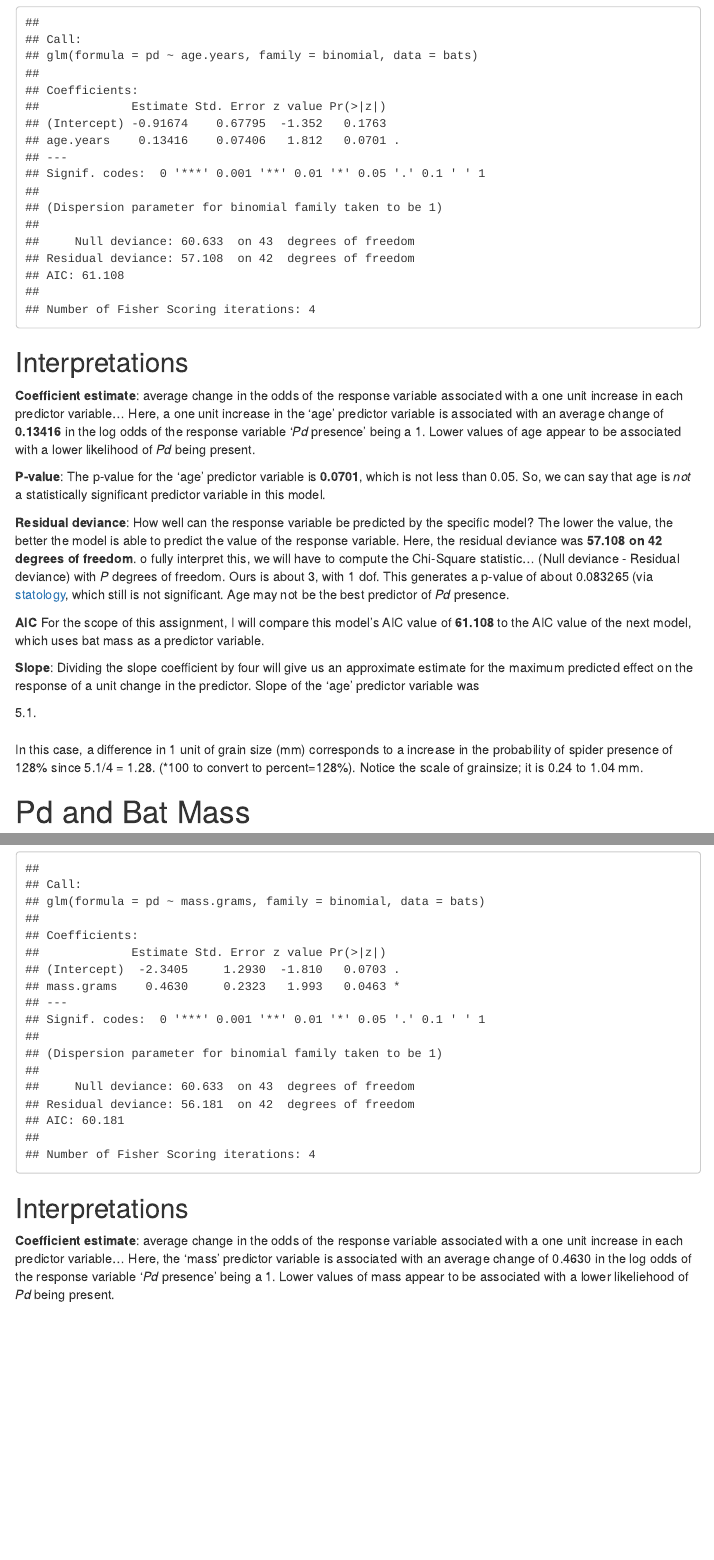
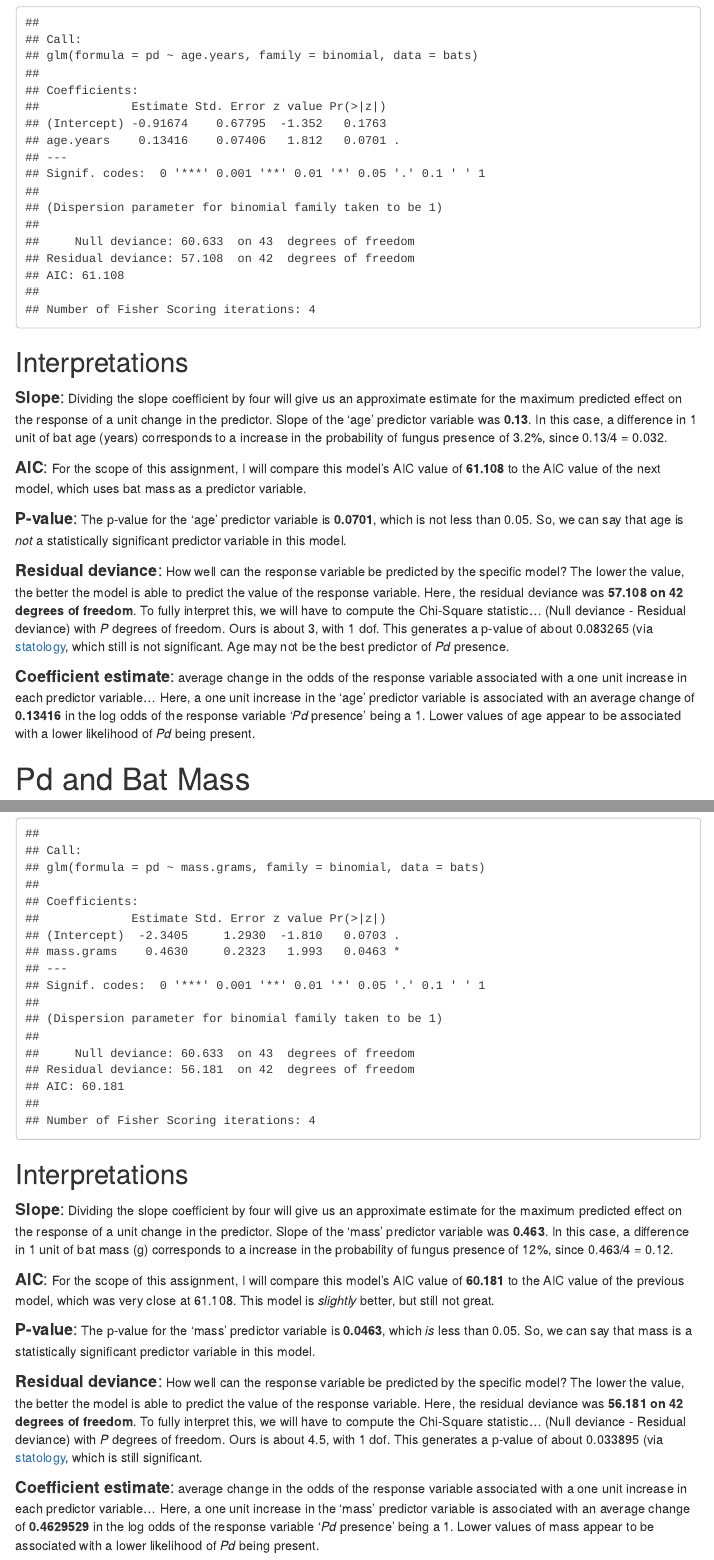
Before and after one commit to leahncrowley/5660_Ex_4, an R Markdown document (glm_binary_markdown.Rmd): the page in a window 1100 px wide, from 1690 px down, and a second part further down, joined at a grey line. Rendered offline with R 4.5, knitr and Pandoc, with nearby package versions; menus at the side of the page are left out.

Commit message:
commit 8

````diff
--- a/glm_binary_markdown.Rmd
+++ b/glm_binary_markdown.Rmd
@@ -73,24 +73,18 @@ knitr::opts_chunk$set(echo = FALSE)
   summary(model_bats_age)
 
 ```
+
 ## Interpretations
-**Coefficient estimate**: average change in the odds of the response variable associated with a one unit increase in each predictor variable... Here, a one unit increase in the 'age' predictor variable is associated with an average change of **0.13416** in the log odds of the response variable '*Pd* presence' being a 1. Lower values of age appear to be associated with a lower likelihood of *Pd* being present.
 
-**P-value**: The p-value for the 'age' predictor variable is **0.0701**, which is not less than 0.05. So, we can say that age is *not* a statistically significant predictor variable in this model.
+<font size="4">**Slope**:</font> Dividing the slope coefficient by four will give us an approximate estimate for the maximum predicted effect on the response of a unit change in the predictor. Slope of the 'age' predictor variable was **0.13**. In this case, a difference in 1 unit of bat age (years) corresponds to a increase in the probability of fungus presence of 3.2%, since 0.13/4 = 0.032.
 
-**Residual deviance**: How well can the response variable be predicted by the specific model? The lower the value, the better the model is able to predict the value of the response variable. Here, the residual deviance was **57.108  on 42  degrees of freedom**. o fully interpret this, we will have to compute the Chi-Square statistic... (Null deviance - Residual deviance) with *P* degrees of freedom. Ours is about 3, with 1 dof. This generates a p-value of about 0.083265 (via [statology](https://www.statology.org/interpret-glm-output-in-r/), which still is not significant. Age may not be the best predictor of *Pd* presence.
+<font size="4">**AIC**:</font> For the scope of this assignment, I will compare this model's AIC value of **61.108** to the AIC value of the next model, which uses bat mass as a predictor variable.
 
-**AIC** For the scope of this assignment, I will compare this model's AIC value of **61.108** to the AIC value of the next model, which uses bat mass as a predictor variable.
+<font size="4">**P-value**:</font> The p-value for the 'age' predictor variable is **0.0701**, which is not less than 0.05. So, we can say that age is *not* a statistically significant predictor variable in this model.
 
-**Slope**: Dividing the slope coefficient by four will give us an approximate estimate for the maximum predicted effect on the response of a unit change in the predictor. Slope of the 'age' predictor variable was
+<font size="4">**Residual deviance**:</font> How well can the response variable be predicted by the specific model? The lower the value, the better the model is able to predict the value of the response variable. Here, the residual deviance was **57.108 on 42 degrees of freedom**. To fully interpret this, we will have to compute the Chi-Square statistic... (Null deviance - Residual deviance) with *P* degrees of freedom. Ours is about 3, with 1 dof. This generates a p-value of about 0.083265 (via [statology](https://www.statology.org/interpret-glm-output-in-r/), which still is not significant. Age may not be the best predictor of *Pd* presence.
 
-
-
-5.1.
-\
-\
-In this case, a difference in 1 unit of grain size (mm) corresponds to a increase in the probability of spider presence of 128% since 5.1/4 = 1.28. (*100 to convert to percent=128%). Notice the scale of grainsize; it is 0.24 to 1.04 mm.
-
+<font size="4">**Coefficient estimate**:</font> average change in the odds of the response variable associated with a one unit increase in each predictor variable... Here, a one unit increase in the 'age' predictor variable is associated with an average change of **0.13416** in the log odds of the response variable '*Pd* presence' being a 1. Lower values of age appear to be associated with a lower likelihood of *Pd* being present.
 
 # Pd and Bat Mass
 
@@ -122,4 +116,13 @@ summary(model_bats_mass)
 ```
 
 ## Interpretations
-**Coefficient estimate**: average change in the odds of the response variable associated with a one unit increase in each predictor variable... Here, the 'mass' predictor variable is associated with an average change of 0.4630 in the log odds of the response variable '*Pd* presence' being a 1. Lower values of mass appear to be associated with a lower likeliehood of *Pd* being present.
+
+<font size="4">**Slope**:</font> Dividing the slope coefficient by four will give us an approximate estimate for the maximum predicted effect on the response of a unit change in the predictor. Slope of the 'mass' predictor variable was **0.463**. In this case, a difference in 1 unit of bat mass (g) corresponds to a increase in the probability of fungus presence of 12%, since 0.463/4 = 0.12.
+
+<font size="4">**AIC**:</font> For the scope of this assignment, I will compare this model's AIC value of **60.181** to the AIC value of the previous model, which was very close at 61.108. This model is *slightly* better, but still not great.
+
+<font size="4">**P-value**:</font> The p-value for the 'mass' predictor variable is **0.0463**, which *is* less than 0.05. So, we can say that mass is a statistically significant predictor variable in this model.
+
+<font size="4">**Residual deviance**:</font> How well can the response variable be predicted by the specific model? The lower the value, the better the model is able to predict the value of the response variable. Here, the residual deviance was **56.181 on 42 degrees of freedom**. To fully interpret this, we will have to compute the Chi-Square statistic... (Null deviance - Residual deviance) with *P* degrees of freedom. Ours is about 4.5, with 1 dof. This generates a p-value of about 0.033895 (via [statology](https://www.statology.org/interpret-glm-output-in-r/), which is still significant.
+
+<font size="4">**Coefficient estimate**:</font> average change in the odds of the response variable associated with a one unit increase in each predictor variable... Here, a one unit increase in the 'mass' predictor variable is associated with an average change of **0.4629529** in the log odds of the response variable '*Pd* presence' being a 1. Lower values of mass appear to be associated with a lower likelihood of *Pd* being present.
````
Also changed, not shown: glm_binary_markdown.html.
